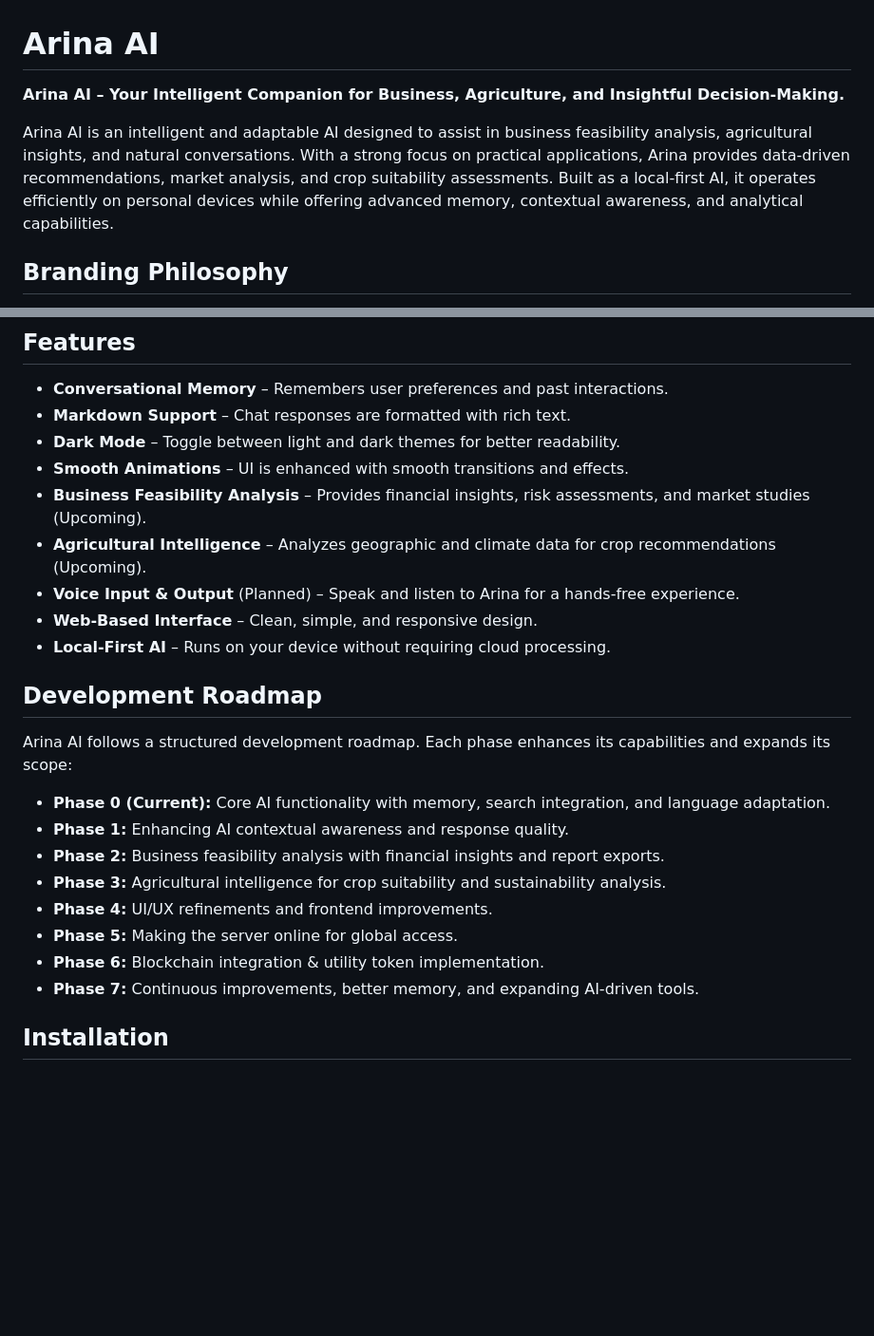
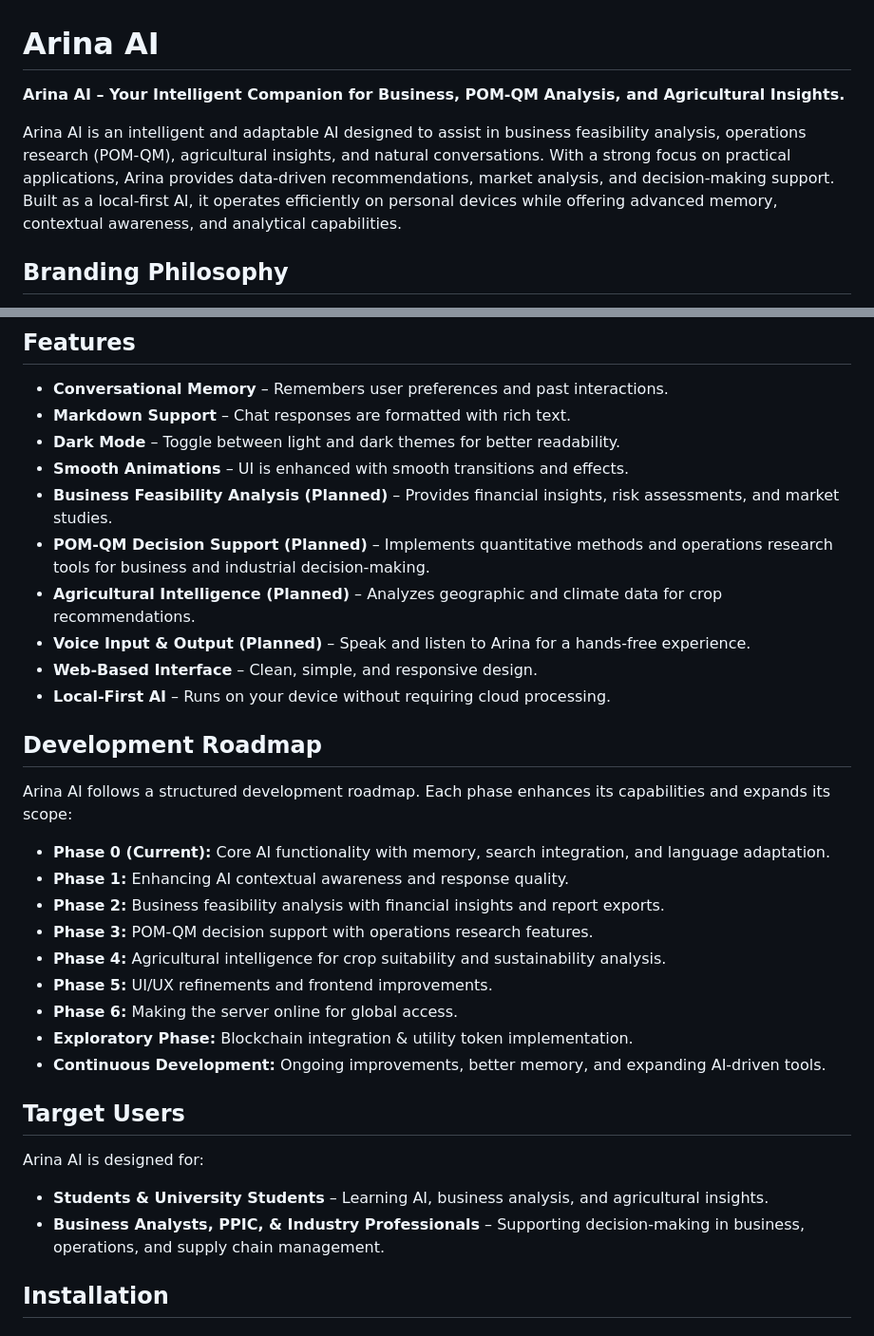
Before and after one commit to adsurkasur/ArinaAI, a Markdown page: README.md, 2 parts joined by grey strips. Shown at 95% size. Rendered like a GitHub page; blank space fills up the shorter version.

```diff
--- a/README.md
+++ b/README.md
@@ -1,8 +1,8 @@
 # Arina AI
 
-**Arina AI – Your Intelligent Companion for Business, Agriculture, and Insightful Decision-Making.**
+**Arina AI – Your Intelligent Companion for Business, POM-QM Analysis, and Agricultural Insights.**
 
-Arina AI is an intelligent and adaptable AI designed to assist in business feasibility analysis, agricultural insights, and natural conversations. With a strong focus on practical applications, Arina provides data-driven recommendations, market analysis, and crop suitability assessments. Built as a local-first AI, it operates efficiently on personal devices while offering advanced memory, contextual awareness, and analytical capabilities.
+Arina AI is an intelligent and adaptable AI designed to assist in business feasibility analysis, operations research (POM-QM), agricultural insights, and natural conversations. With a strong focus on practical applications, Arina provides data-driven recommendations, market analysis, and decision-making support. Built as a local-first AI, it operates efficiently on personal devices while offering advanced memory, contextual awareness, and analytical capabilities.
 
 ## Branding Philosophy
 
@@ -14,9 +14,10 @@ Arina AI is an intelligent and adaptable AI designed to assist in business feasi
 - **Markdown Support** – Chat responses are formatted with rich text.
 - **Dark Mode** – Toggle between light and dark themes for better readability.
 - **Smooth Animations** – UI is enhanced with smooth transitions and effects.
-- **Business Feasibility Analysis** – Provides financial insights, risk assessments, and market studies (Upcoming).
-- **Agricultural Intelligence** – Analyzes geographic and climate data for crop recommendations (Upcoming).
-- **Voice Input & Output** (Planned) – Speak and listen to Arina for a hands-free experience.
+- **Business Feasibility Analysis (Planned)** – Provides financial insights, risk assessments, and market studies.
+- **POM-QM Decision Support (Planned)** – Implements quantitative methods and operations research tools for business and industrial decision-making.
+- **Agricultural Intelligence (Planned)** – Analyzes geographic and climate data for crop recommendations.
+- **Voice Input & Output (Planned)** – Speak and listen to Arina for a hands-free experience.
 - **Web-Based Interface** – Clean, simple, and responsive design.
 - **Local-First AI** – Runs on your device without requiring cloud processing.
 
@@ -27,11 +28,18 @@ Arina AI follows a structured development roadmap. Each phase enhances its capab
 - **Phase 0 (Current):** Core AI functionality with memory, search integration, and language adaptation.
 - **Phase 1:** Enhancing AI contextual awareness and response quality.
 - **Phase 2:** Business feasibility analysis with financial insights and report exports.
-- **Phase 3:** Agricultural intelligence for crop suitability and sustainability analysis.
-- **Phase 4:** UI/UX refinements and frontend improvements.
-- **Phase 5:** Making the server online for global access.
-- **Phase 6:** Blockchain integration & utility token implementation.
-- **Phase 7:** Continuous improvements, better memory, and expanding AI-driven tools.
+- **Phase 3:** POM-QM decision support with operations research features.
+- **Phase 4:** Agricultural intelligence for crop suitability and sustainability analysis.
+- **Phase 5:** UI/UX refinements and frontend improvements.
+- **Phase 6:** Making the server online for global access.
+- **Exploratory Phase:** Blockchain integration & utility token implementation.
+- **Continuous Development:** Ongoing improvements, better memory, and expanding AI-driven tools.
+
+## Target Users
+
+Arina AI is designed for:
+- **Students & University Students** – Learning AI, business analysis, and agricultural insights.
+- **Business Analysts, PPIC, & Industry Professionals** – Supporting decision-making in business, operations, and supply chain management.
 
 ## Installation
 
```
Also changed, not shown: other parts of README.md (+10 -3 lines).
